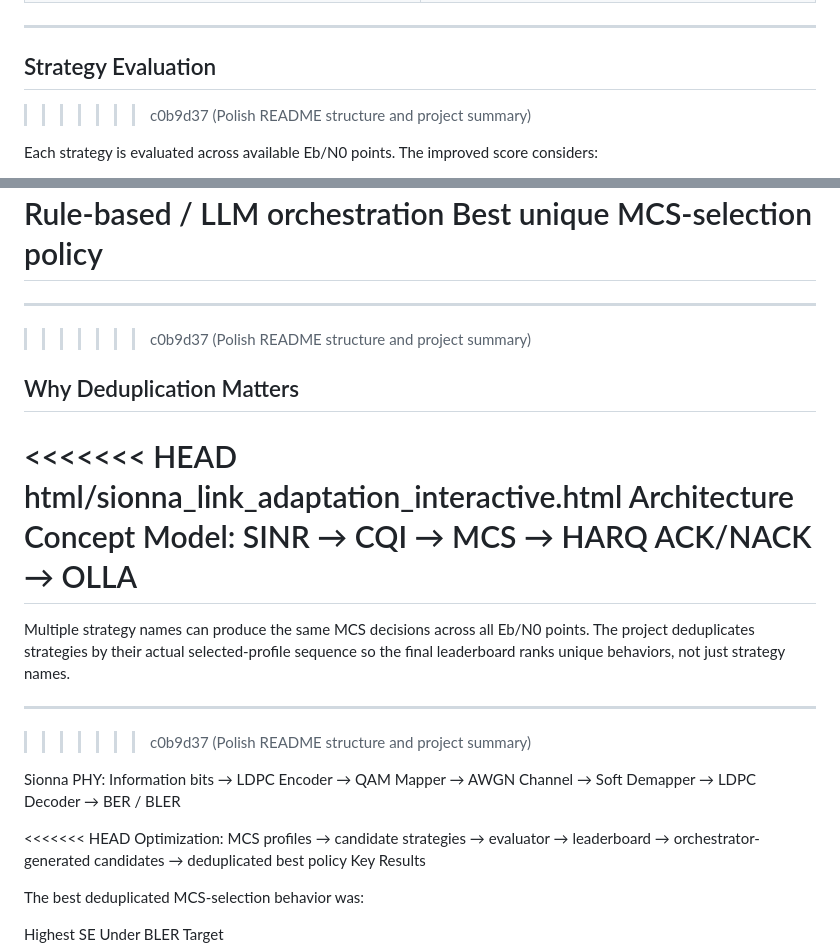
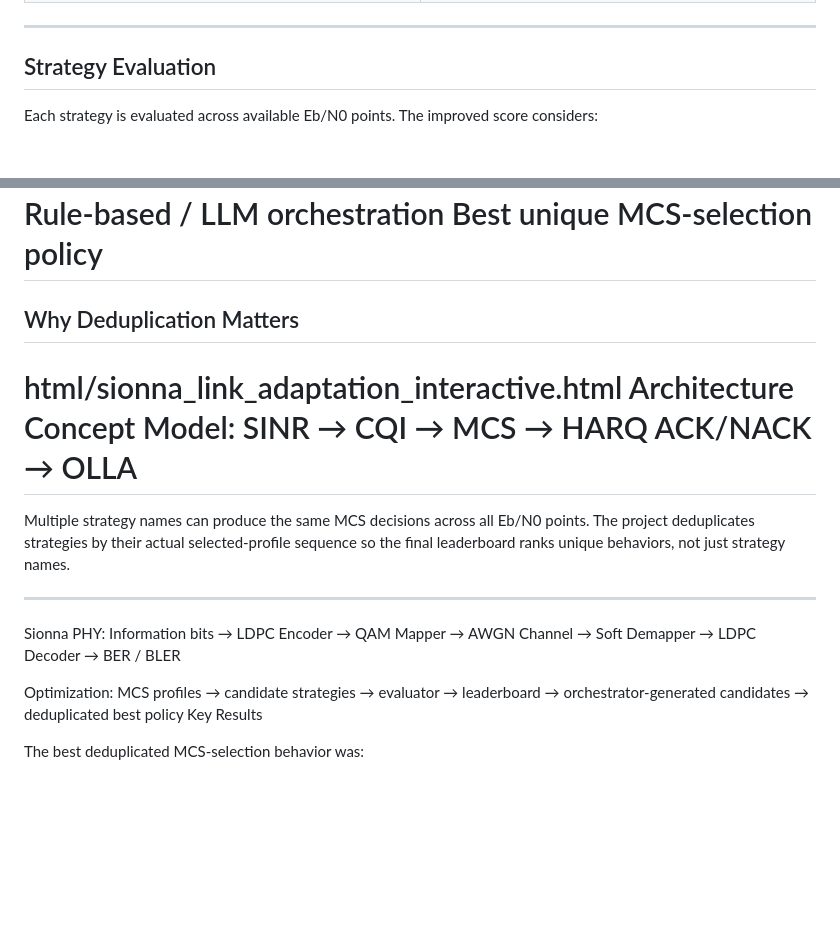
Before and after one commit to Tadparthi/agentic-sionna-link-adaptation, a Markdown page: README.md, 2 parts joined by grey strips. GitHub-like rendering; blank space fills up the shorter version.

```diff
--- a/README.md
+++ b/README.md
@@ -168,8 +168,6 @@ Generated files are saved under `results/`:
 ---
 
 ## Strategy Evaluation
->>>>>>> c0b9d37 (Polish README structure and project summary)
-
 Each strategy is evaluated across available Eb/N0 points. The improved score considers:
 
 - Average effective spectral efficiency
@@ -187,12 +185,9 @@ Strategy evaluator and leaderboard
 Rule-based / LLM orchestration
 Best unique MCS-selection policy
 =======
----
->>>>>>> c0b9d37 (Polish README structure and project summary)
 
 ## Why Deduplication Matters
 
-<<<<<<< HEAD
 html/sionna_link_adaptation_interactive.html
 Architecture
 Concept Model:
@@ -201,13 +196,10 @@ SINR → CQI → MCS → HARQ ACK/NACK → OLLA
 Multiple strategy names can produce the same MCS decisions across all Eb/N0 points. The project deduplicates strategies by their actual selected-profile sequence so the final leaderboard ranks unique behaviors, not just strategy names.
 
 ---
->>>>>>> c0b9d37 (Polish README structure and project summary)
-
 Sionna PHY:
 Information bits → LDPC Encoder → QAM Mapper → AWGN Channel
 → Soft Demapper → LDPC Decoder → BER / BLER
 
-<<<<<<< HEAD
 Optimization:
 MCS profiles → candidate strategies → evaluator
 → leaderboard → orchestrator-generated candidates
```
